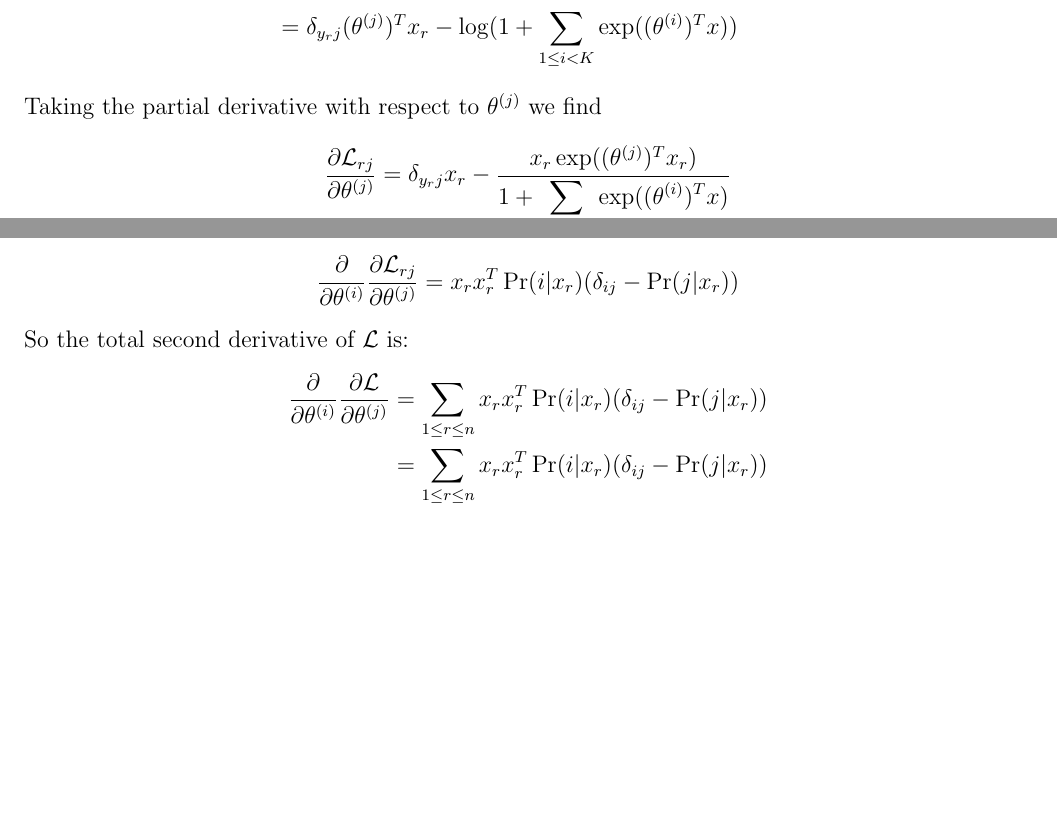
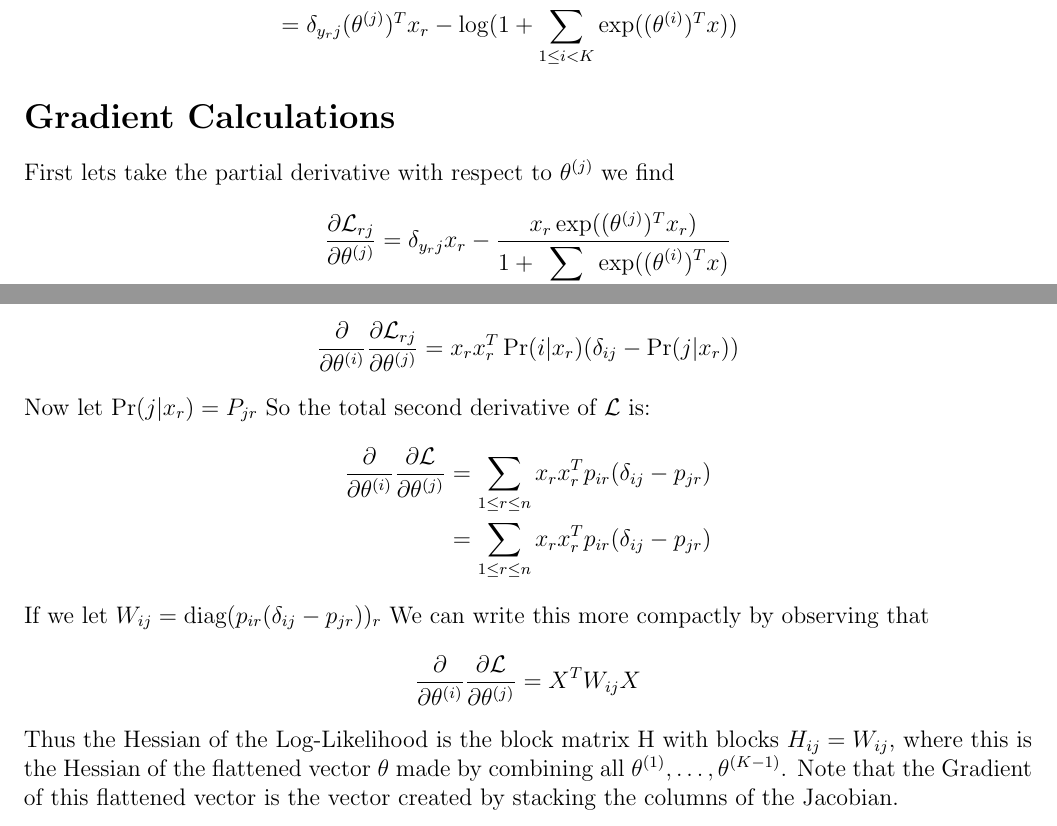
Before and after one commit to MrBlu3Sky57/LogisticRegression, a LaTeX document (WriteUps/MultinomialLR.tex): two parts of page 2 of 2, joined at a grey line, cut so that both start at the same text, the shorter picture padded with empty space. Compiled offline with pdfLaTeX.

Commit message:
Gradient calcs done

```diff
--- a/WriteUps/MultinomialLR.tex
+++ b/WriteUps/MultinomialLR.tex
@@ -55,7 +55,9 @@ Thus:
      \mathcal{L}_{rj}(\theta) &= \delta_{{y_r}j}\log(\exp((\theta^{(j)})^Tx_r)) - \log(1 + \displaystyle \sum_{1 \leq i < K}\exp((\theta^{(i)})^Tx)) \\
      &= \delta_{{y_r}j}(\theta^{(j)})^Tx_r - \log(1 + \displaystyle \sum_{1 \leq i < K}\exp((\theta^{(i)})^Tx))
 \end{align*}
-Taking the partial derivative with respect to $\theta^{(j)}$ we find
+
+\section*{Gradient Calculations}
+First lets take the partial derivative with respect to $\theta^{(j)}$ we find
 \begin{align*}
     \frac{\partial \mathcal{L}_{rj}}{\partial \theta^{(j)}} &= \delta_{y_r j}x_r - \frac{x_r\exp((\theta^{(j)})^Tx_r)}{1 + \displaystyle \sum_{1 \leq i < K}\exp((\theta^{(i)})^Tx)} \\
     &= x_r(\delta_{y_rj} - \Pr(j|x_i))
@@ -72,11 +74,18 @@ We can make this more compact utilizing the kronecker delta function:
     \frac{\partial}{\partial \theta^{(i)}}\frac{\partial \mathcal{L}_{rj}}{\partial \theta^{(j)}} &=
     x_rx_r^T\Pr(i|x_r)(\delta_{ij} - \Pr(j|x_r))
 \end{align*}
-So the total second derivative of $\mathcal{L}$ is:
+Now let $\Pr(j|x_r) = P_{jr}$ So the total second derivative of $\mathcal{L}$ is:
 \begin{align*}
     \frac{\partial}{\partial \theta^{(i)}}\frac{\partial \mathcal{L}}{\partial \theta^{(j)}} &=
-    \displaystyle \sum_{1 \leq r \leq n}x_rx_r^T\Pr(i|x_r)(\delta_{ij} - \Pr(j|x_r)) \\
-    &= \displaystyle \sum_{1 \leq r \leq n}x_rx_r^T\Pr(i|x_r)(\delta_{ij} - \Pr(j|x_r))
+    \displaystyle \sum_{1 \leq r \leq n}x_rx_r^Tp_{ir}(\delta_{ij} - p_{jr}) \\
+    &= \displaystyle \sum_{1 \leq r \leq n}x_rx_r^Tp_{ir}(\delta_{ij} - p_{jr})
 \end{align*}
-
+If we let $W_{ij} = \text{diag}(p_{ir}(\delta_{ij} - p_{jr}))_r$ We can write this more compactly by observing that
+\begin{align*}
+    \frac{\partial}{\partial \theta^{(i)}}\frac{\partial \mathcal{L}}{\partial \theta^{(j)}} &= X^TW_{ij}X
+\end{align*}
+Thus the Hessian of the Log-Likelihood is the block matrix H with
+blocks $H_{ij} = W_{ij}$, where this is the Hessian of the flattened vector $\theta$
+made by combining all $\theta^{(1)}, \ldots, \theta^{(K - 1)}$. Note that the Gradient
+of this flattened vector is the vector created by stacking the columns of the Jacobian.
 \end{document}
```
Also changed, not shown: WriteUps/MultinomialLR.pdf.
